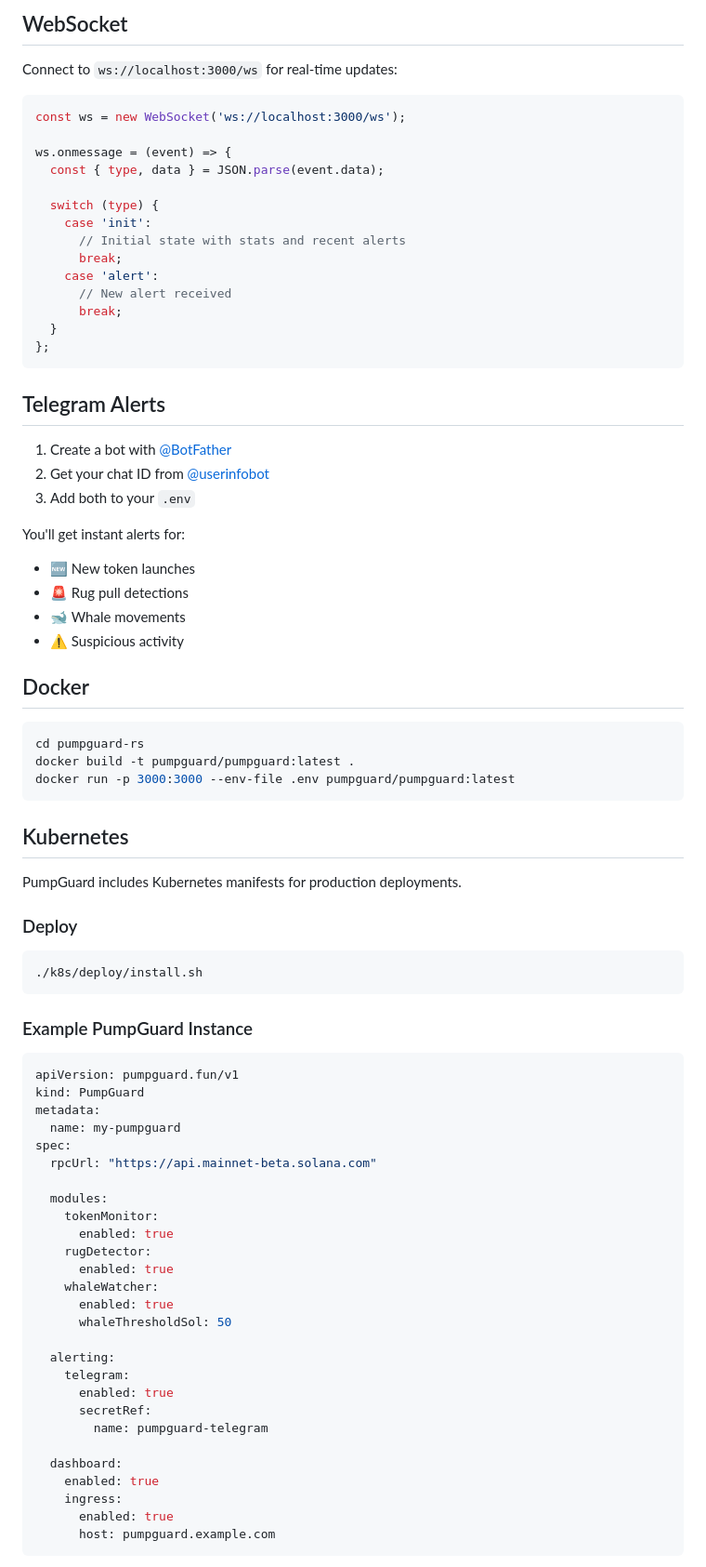
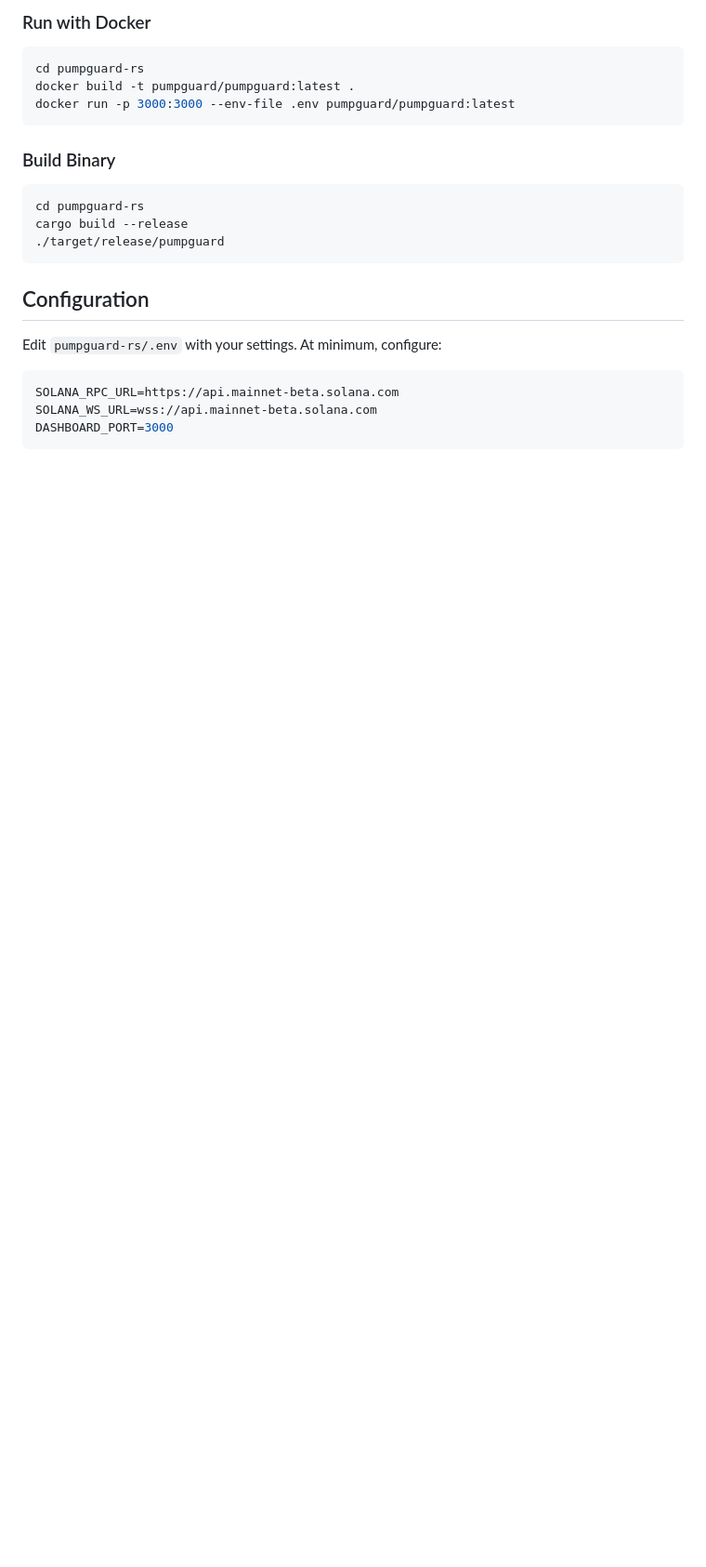
Before and after one commit to mtclinton/pumpguard-operator, a Markdown page: README.md, the part around the change printed below. Shown: that part at 93% size. Drawn GitHub-style; blank space fills up the shorter version.

````diff
--- a/README.md
+++ b/README.md
@@ -141,37 +38,4 @@ pumpguard-operator/
-## WebSocket
-
-Connect to `ws://localhost:3000/ws` for real-time updates:
-
-```javascript
-const ws = new WebSocket('ws://localhost:3000/ws');
-
-ws.onmessage = (event) => {
-  const { type, data } = JSON.parse(event.data);
-
-  switch (type) {
-    case 'init':
-      // Initial state with stats and recent alerts
-      break;
-    case 'alert':
-      // New alert received
-      break;
-  }
-};
-```
-
-## Telegram Alerts
-
-1. Create a bot with [@BotFather](https://t.me/BotFather)
-2. Get your chat ID from [@userinfobot](https://t.me/userinfobot)
-3. Add both to your `.env`
-
-You'll get instant alerts for:
-- 🆕 New token launches
-- 🚨 Rug pull detections
-- 🐋 Whale movements
-- ⚠️ Suspicious activity
-
-## Docker
+### Run with Docker
 
 ```bash
 cd pumpguard-rs
@@ -179,45 +43,21 @@ docker build -t pumpguard/pumpguard:latest .
 docker run -p 3000:3000 --env-file .env pumpguard/pumpguard:latest
 ```
 
-## Kubernetes
-
-PumpGuard includes Kubernetes manifests for production deployments.
-
-### Deploy
+### Build Binary
 
 ```bash
-./k8s/deploy/install.sh
+cd pumpguard-rs
+cargo build --release
+./target/release/pumpguard
 ```
 
-### Example PumpGuard Instance
+## Configuration
 
-```yaml
-apiVersion: pumpguard.fun/v1
-kind: PumpGuard
-metadata:
-  name: my-pumpguard
-spec:
-  rpcUrl: "https://api.mainnet-beta.solana.com"
+Edit `pumpguard-rs/.env` with your settings. At minimum, configure:
 
-  modules:
-    tokenMonitor:
-      enabled: true
-    rugDetector:
-      enabled: true
-    whaleWatcher:
-      enabled: true
-      whaleThresholdSol: 50
-
-  alerting:
-    telegram:
-      enabled: true
-      secretRef:
-        name: pumpguard-telegram
-
-  dashboard:
-    enabled: true
-    ingress:
-      enabled: true
-      host: pumpguard.example.com
+```env
+SOLANA_RPC_URL=https://api.mainnet-beta.solana.com
+SOLANA_WS_URL=wss://api.mainnet-beta.solana.com
+DASHBOARD_PORT=3000
 ```
 
````
Also changed, not shown: other parts of README.md (+13 -160 lines), pumpguard.png (added).
